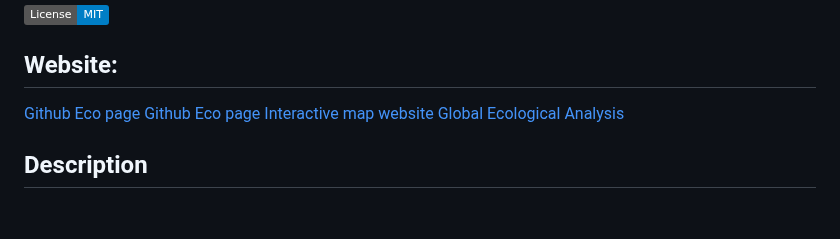
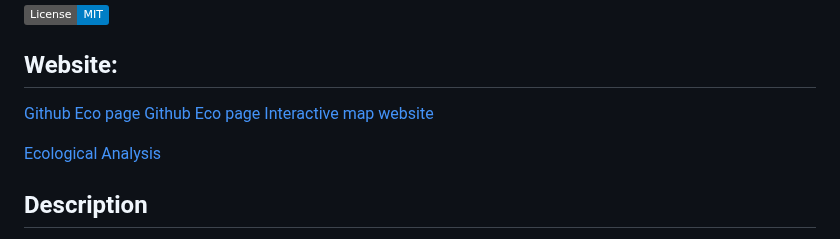
Before and after one commit to mattcat1221/Ecological-Footprint-Analysis, a Markdown page: README.md, the part around the change. Drawn GitHub-style; badges without logos; blank space fills up the shorter version.

```diff
--- a/README.md
+++ b/README.md
@@ -7,7 +7,8 @@
 [Github Eco page](https://mattcat1221.github.io/Ecological-Footprint-Analysis/)
 [Interactive map](http://127.0.0.1:49324/ecological-footprint-analysis/templates/interactive_sdgi_map.html)
 [website](http://127.0.0.1:49324/GlobalEcoAnalysisWebpage.html)
-[Global Ecological Analysis](http://127.0.0.1:5000/global_ecological_footprint)
+
+[Ecological Analysis](http://127.0.0.1:5000/global_ecological_footprint)
 
 
 
```
